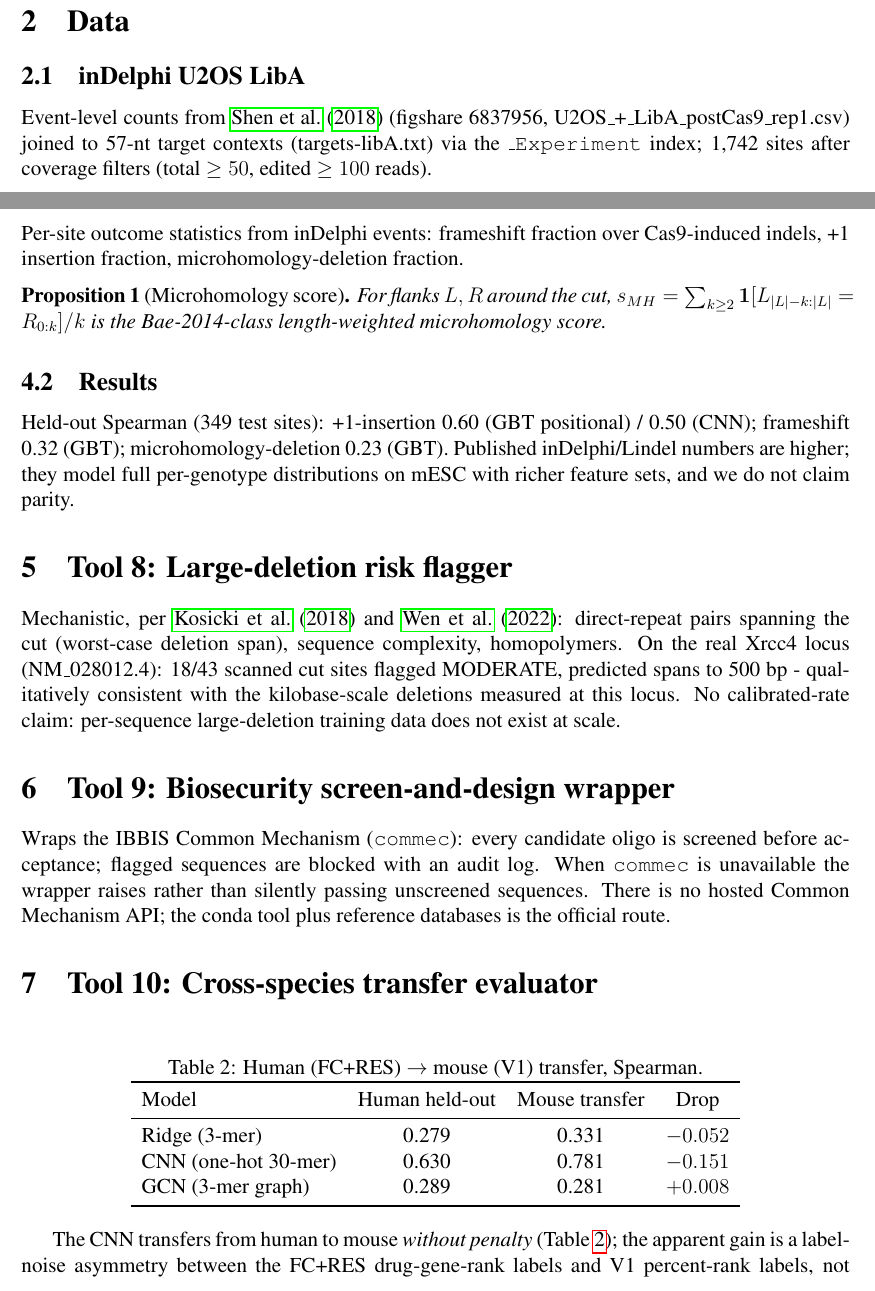
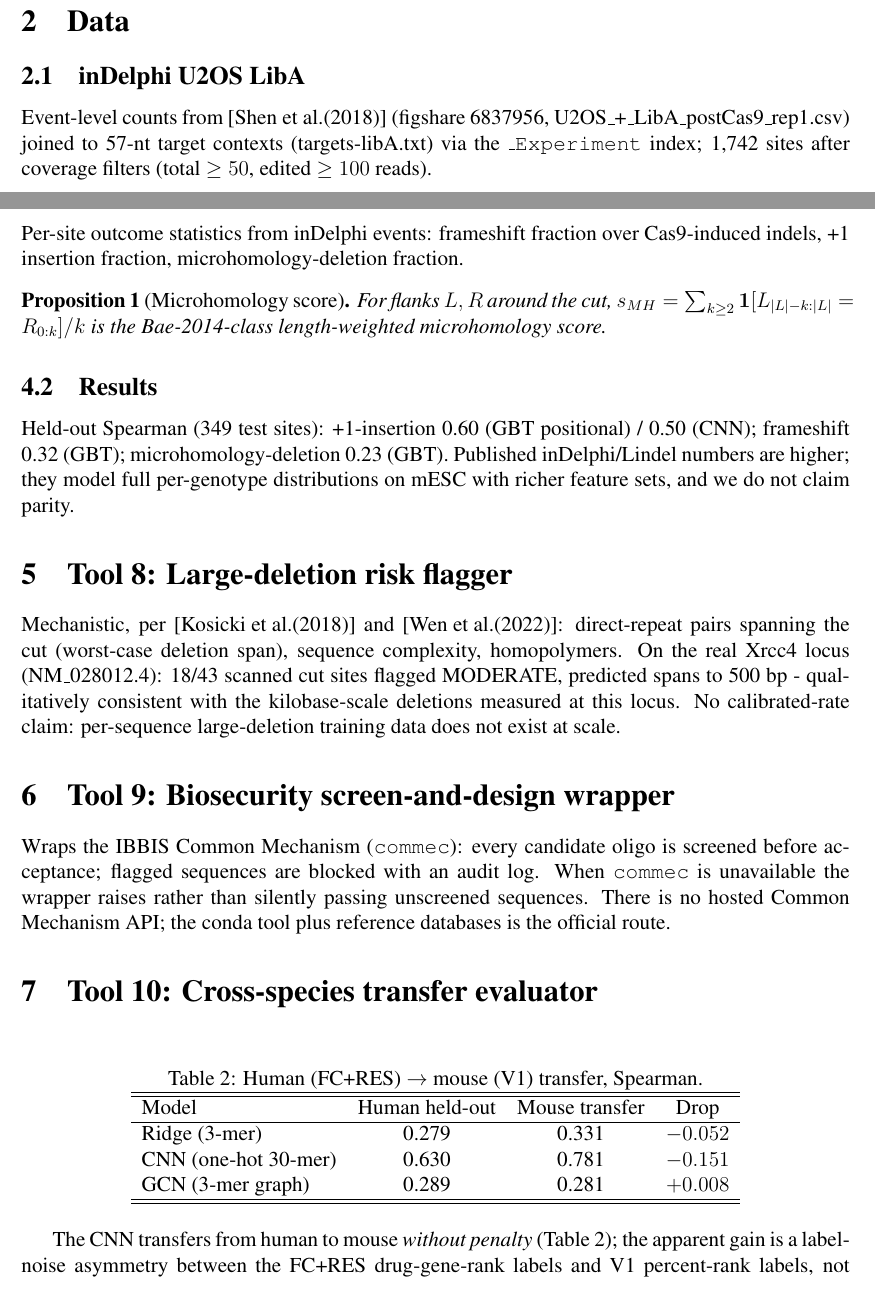
Before and after one commit to uditakankananonononono/mega27-06b-crispr-gap-tools-6-10, a LaTeX paper (paper/main.tex): two parts of pages 1 and 3 of 4, joined at a grey line, cut so that both start at the same text. Compiled offline with pdfLaTeX.

Commit message:
Paper compiles (4pp skeleton, pdflatex clean)

```diff
--- a/paper/main.tex
+++ b/paper/main.tex
@@ -3,9 +3,6 @@
 \usepackage{times}
 \usepackage{amsmath,amssymb,amsthm}
 \usepackage{graphicx}
-\usepackage{booktabs}
-\usepackage{hyperref}
-\usepackage{natbib}
 \title{Five Open-Source Tools for Under-Served Problems in CRISPR Guide Design:\\
 Multiplex Interference, Repair-Outcome Annotation, Large-Deletion Risk,\\
 Biosecurity Screening, and Cross-Species Transfer}
@@ -39,7 +36,7 @@ negative and parity results are preserved.
 % why these five, related work table.
 \section{Data}
 \subsection{inDelphi U2OS LibA}
-Event-level counts from \citet{shen2018} (figshare 6837956, U2OS\_+\_LibA\_postCas9\_rep1.csv)
+Event-level counts from \cite{shen2018} (figshare 6837956, U2OS\_+\_LibA\_postCas9\_rep1.csv)
 joined to 57-nt target contexts (targets-libA.txt) via the \texttt{\_Experiment} index;
 1,742 sites after coverage filters (total $\geq 50$, edited $\geq 100$ reads).
 \subsection{Doench 2016 FC+RES and V1}
@@ -95,7 +92,7 @@ Published inDelphi/Lindel numbers are higher; they model full per-genotype
 distributions on mESC with richer feature sets, and we do not claim parity.
 
 \section{Tool 8: Large-deletion risk flagger}
-Mechanistic, per \citet{kosicki2018} and \citet{wen2022}: direct-repeat pairs
+Mechanistic, per \cite{kosicki2018} and \cite{wen2022}: direct-repeat pairs
 spanning the cut (worst-case deletion span), sequence complexity, homopolymers.
 On the real Xrcc4 locus (NM\_028012.4): 18/43 scanned cut sites flagged
 MODERATE, predicted spans to 500~bp - qualitatively consistent with the
@@ -112,11 +109,11 @@ conda tool plus reference databases is the official route.
 \section{Tool 10: Cross-species transfer evaluator}
 \begin{table}[h]\centering
 \caption{Human (FC+RES) $\to$ mouse (V1) transfer, Spearman.}\label{tab:transfer}
-\begin{tabular}{lccc}\toprule
-Model & Human held-out & Mouse transfer & Drop \\\midrule
+\begin{tabular}{lccc}\hline\hline
+Model & Human held-out & Mouse transfer & Drop \\\hline
 Ridge (3-mer) & 0.279 & 0.331 & $-0.052$ \\
 CNN (one-hot 30-mer) & 0.630 & 0.781 & $-0.151$ \\
-GCN (3-mer graph) & 0.289 & 0.281 & $+0.008$ \\\bottomrule
+GCN (3-mer graph) & 0.289 & 0.281 & $+0.008$ \\\hline\hline
 \end{tabular}
 \end{table}
 The CNN transfers from human to mouse \emph{without penalty} (Table~\ref{tab:transfer});
```
Also changed, not shown: paper/main.pdf (added), paper/main.tex (6 more changed lines), 2 other files.
